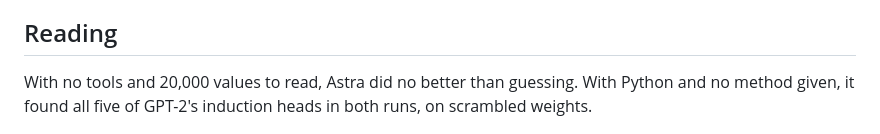
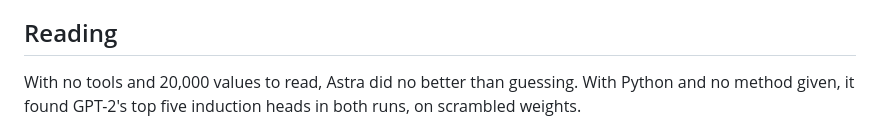
Before and after one commit to AlexBodner/wsp-scaling, a Markdown page: README.md, the part around one of its changes. Drawn GitHub-style.

```diff
--- a/README.md
+++ b/README.md
@@ -3,7 +3,7 @@
 By [Alex Bodner](https://twitter.com/AlexBodner_). A small follow-up to [Sparks of Weight-Space Programming](https://rikiyat.github.io/blog/weight-space-programming/), which reports that LLMs natively read and write network weights. They found every induction head in a 7M-weight model from its weights, using Python. We ask `gpt-6-astra` the same kind of question about a real LLM, GPT-2 small (124M weights), with and without tools, never running the model. One model and few runs, and no size sweep has run.
 
 ## Reading
-With no tools and 20,000 values to read, Astra did no better than guessing. With Python and no method given, it found all five of GPT-2's induction heads in both runs, on scrambled weights.
+With no tools and 20,000 values to read, Astra did no better than guessing. With Python and no method given, it found GPT-2's top five induction heads in both runs, on scrambled weights.
 
 ![Three steps: Astra with no weights, with no tools, and with Python](figures/reading_story_v7.png)
 
```
Also changed, not shown: other parts of README.md (+1 -1 lines), HOW_ASTRA_FOUND_THEM.md (+12 -10 lines), figures/reading_story_v7.png, 3 other files.
